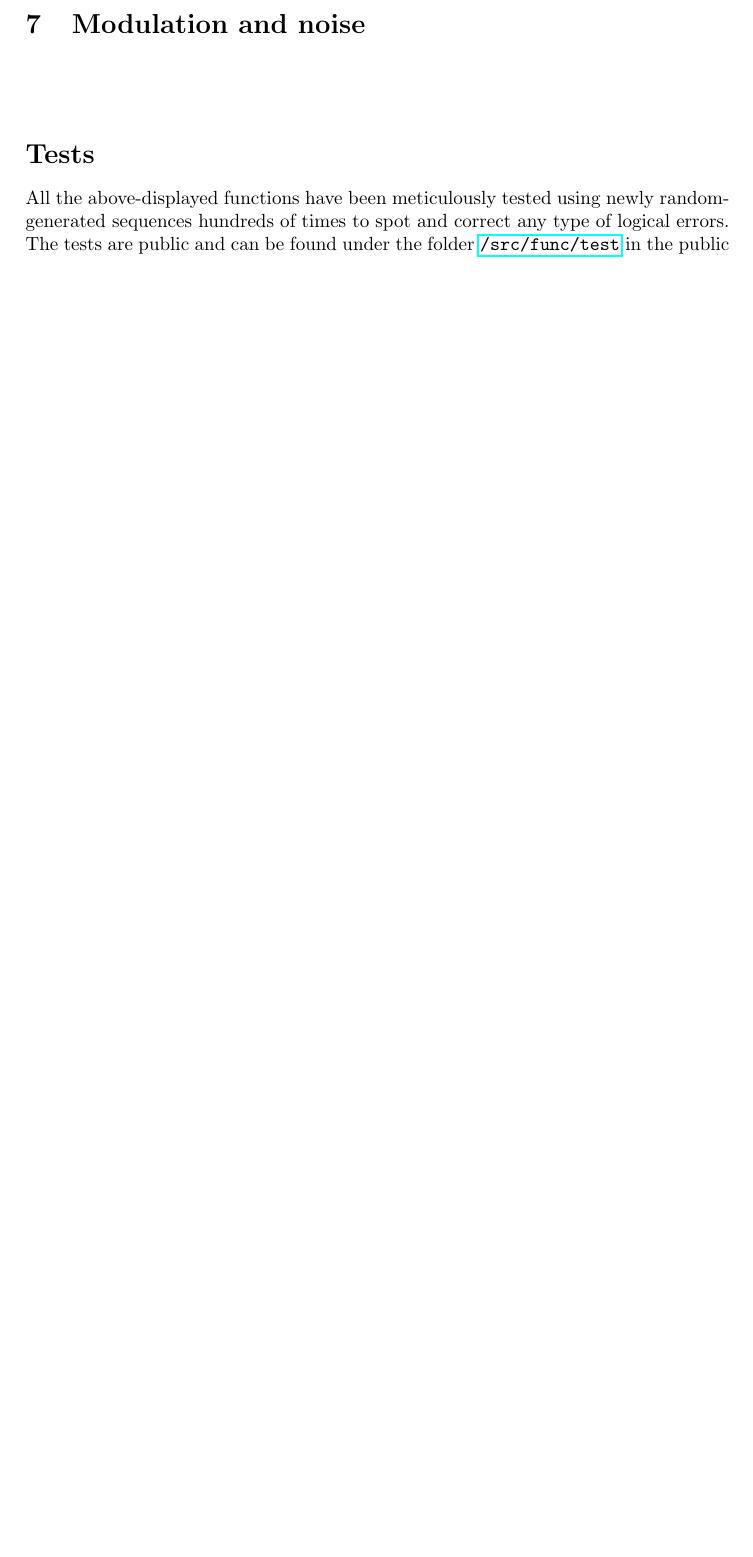
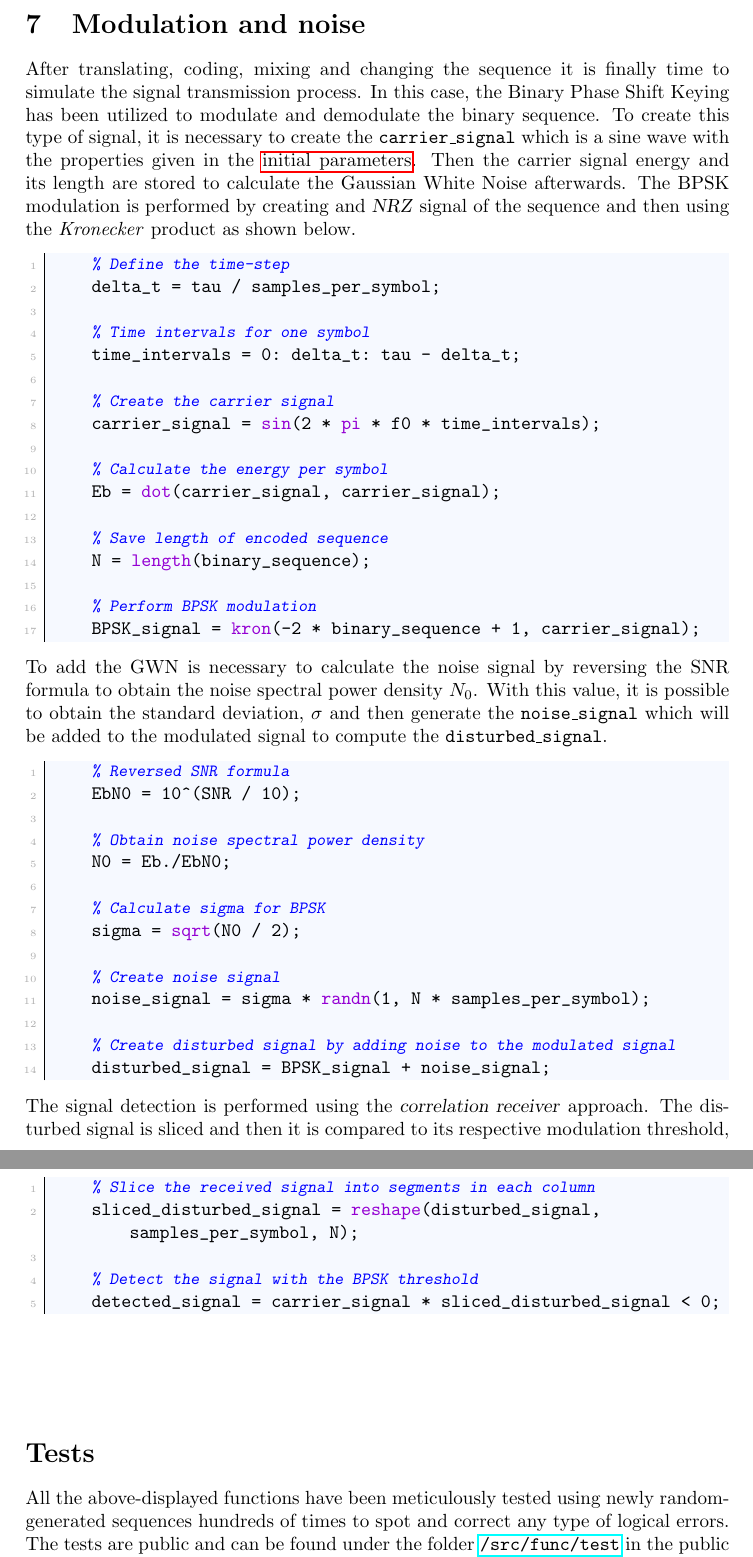
Before and after one commit to imAlessas/transmission-simulation, a LaTeX document (doc/main.tex, which reads doc/chapters/simulation/modulation.tex): part of page 20 of 20 before the commit and two parts of pages 20 and 21 of 21 after it, the two joined at a grey line, cut so that both start at the same text, the shorter picture padded with empty space. Compiled offline with pdfLaTeX.

Commit message:
simulation part finished

```diff
--- a/doc/chapters/simulation/modulation.tex
+++ b/doc/chapters/simulation/modulation.tex
@@ -1 +1,52 @@
 \vspace{40px} \section{Modulation and noise}
+After translating, coding, mixing and changing the sequence it is finally time to simulate the signal transmission process. In this case, the Binary Phase Shift Keying has been utilized to modulate and demodulate the binary sequence. To create this type of signal, it is necessary to create the \texttt{carrier\_signal} which is a sine wave with the properties given in the \hyperref[initial-parameters]{initial parameters}. Then the carrier signal energy and its length are stored to calculate the Gaussian White Noise afterwards. The BPSK modulation is performed by creating and \textsl{NRZ} signal of the sequence and then using the \textit{Kronecker} product as shown below.
+
+\begin{lstlisting}
+    % Define the time-step
+    delta_t = tau / samples_per_symbol;
+
+    % Time intervals for one symbol
+    time_intervals = 0: delta_t: tau - delta_t;
+
+    % Create the carrier signal
+    carrier_signal = sin(2 * pi * f0 * time_intervals);
+
+    % Calculate the energy per symbol
+    Eb = dot(carrier_signal, carrier_signal);
+
+    % Save length of encoded sequence
+    N = length(binary_sequence);
+
+    % Perform BPSK modulation
+    BPSK_signal = kron(-2 * binary_sequence + 1, carrier_signal);
+
+\end{lstlisting}
+
+\noindent To add the GWN is necessary to calculate the noise signal by reversing the SNR formula to obtain the noise spectral power density $N_0$. With this value, it is possible to obtain the standard deviation, $\sigma$ and then generate the \texttt{noise\_signal} which will be added to the modulated signal to compute the \texttt{disturbed\_signal}.
+
+\begin{lstlisting}
+    % Reversed SNR formula
+    EbN0 = 10^(SNR / 10);
+
+    % Obtain noise spectral power density
+    N0 = Eb./EbN0;
+
+    % Calculate sigma for BPSK
+    sigma = sqrt(N0 / 2);
+
+    % Create noise signal
+    noise_signal = sigma * randn(1, N * samples_per_symbol);
+
+    % Create disturbed signal by adding noise to the modulated signal
+    disturbed_signal = BPSK_signal + noise_signal;
+\end{lstlisting}
+
+\noindent The signal detection is performed using the \textsl{correlation receiver} approach. The disturbed signal is sliced and then it is compared to its respective modulation threshold, which is 0 in this case.
+
+\begin{lstlisting}
+    % Slice the received signal into segments in each column
+    sliced_disturbed_signal = reshape(disturbed_signal, samples_per_symbol, N);
+
+    % Detect the signal with the BPSK threshold
+    detected_signal = carrier_signal * sliced_disturbed_signal < 0;
+\end{lstlisting}
```
Also changed, not shown: doc/main.pdf (added).
